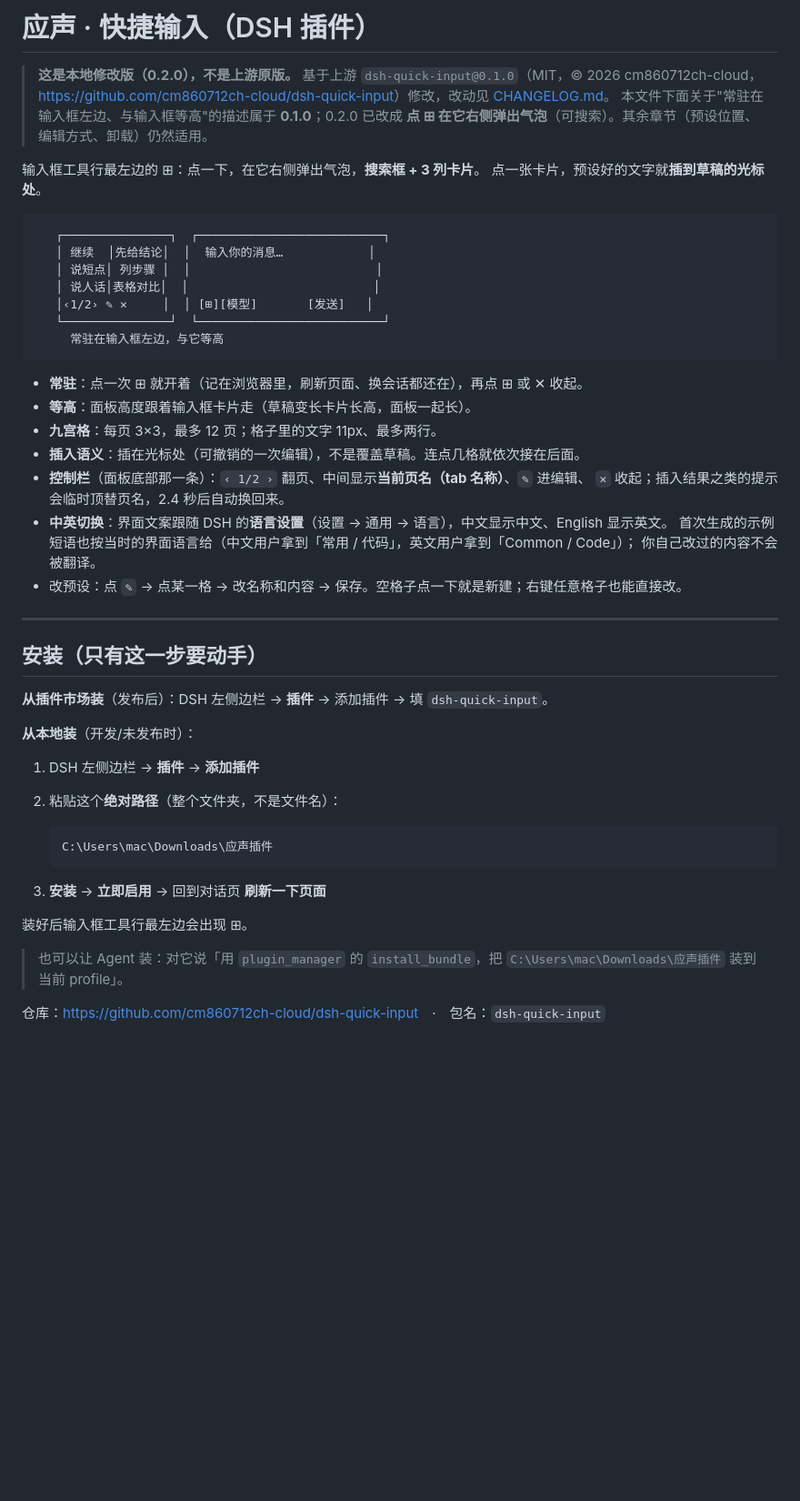
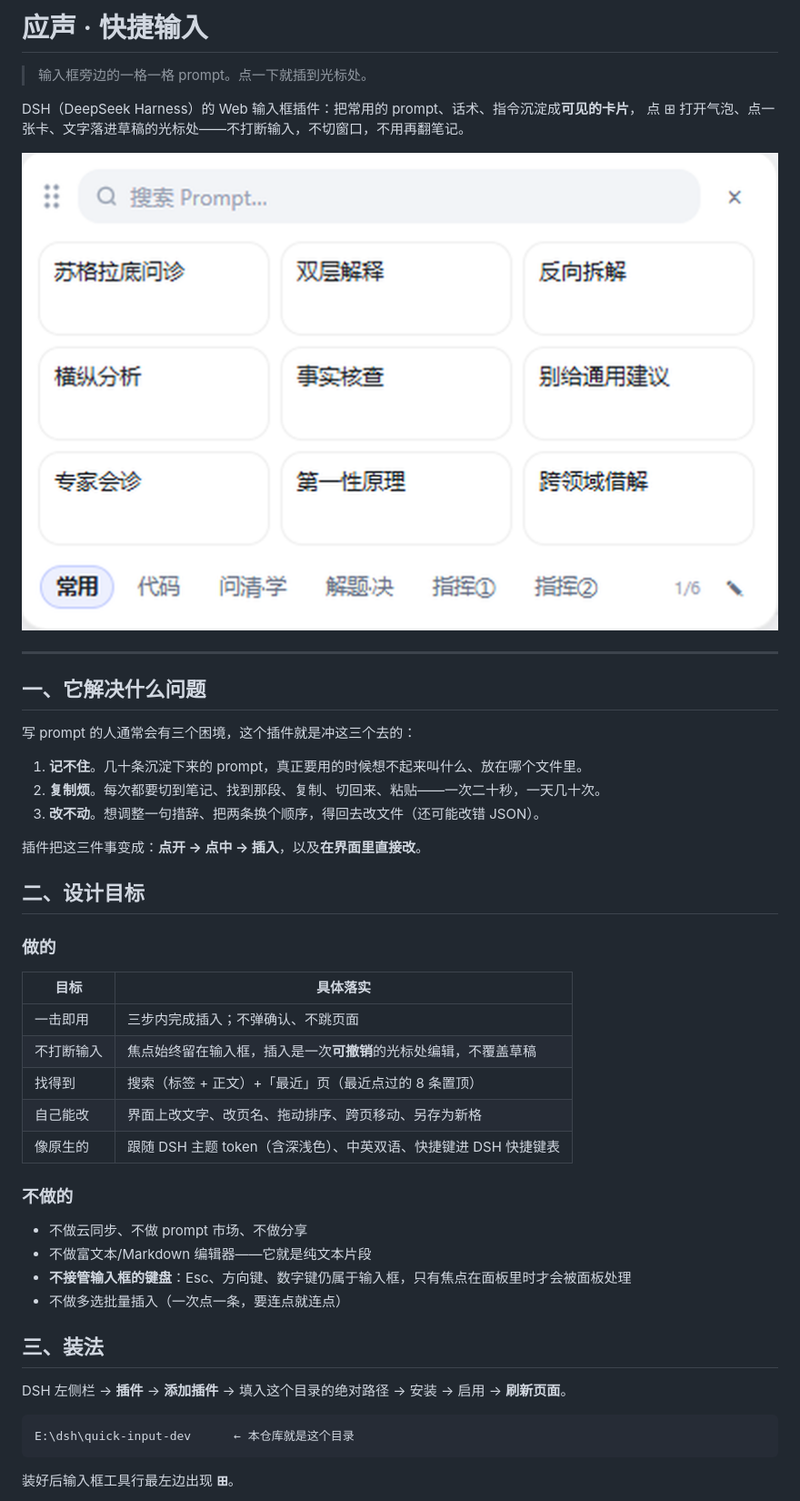
Before and after one commit to oWo1025/dsh-prompt-input, a Markdown page: README.md, the part around one of its changes. Shown at 91% size. Rendered like a GitHub page; pictures changed too: docs/panel.png (added); blank space fills up the shorter version.

Commit message:
0.2.4: 最近使用置顶（虚拟「最近」页，8 条去重）；README 完全重写 + 界面图 + 静态预览脚本

````diff
--- a/README.md
+++ b/README.md
@@ -1,55 +1,50 @@
-# 应声 · 快捷输入（DSH 插件）
+# 应声 · 快捷输入
 
-> **这是本地修改版（0.2.0），不是上游原版。**
-> 基于上游 `dsh-quick-input@0.1.0`（MIT，© 2026 cm860712ch-cloud，
-> <https://github.com/cm860712ch-cloud/dsh-quick-input>）修改，改动见 [CHANGELOG.md](CHANGELOG.md)。
-> 本文件下面关于"常驻在输入框左边、与输入框等高"的描述属于 **0.1.0**；0.2.0 已改成
-> **点 ⊞ 在它右侧弹出气泡**（可搜索）。其余章节（预设位置、编辑方式、卸载）仍然适用。
+> 输入框旁边的一格一格 prompt。点一下就插到光标处。
 
-输入框工具行最左边的 ⊞：点一下，在它右侧弹出气泡，**搜索框 + 3 列卡片**。
-点一张卡片，预设好的文字就**插到草稿的光标处**。
+DSH（DeepSeek Harness）的 Web 输入框插件：把常用的 prompt、话术、指令沉淀成**可见的卡片**，
+点 ⊞ 打开气泡、点一张卡、文字落进草稿的光标处——不打断输入，不切窗口，不用再翻笔记。
 
-```
-   ┌───────────────┐  ┌──────────────────────────┐
-   │ 继续  │先给结论│  │  输入你的消息…            │
-   │ 说短点│ 列步骤 │  │                          │
-   │ 说人话│表格对比│  │                          │
-   │‹1/2› ✎ ✕     │  │ [⊞][模型]       [发送]   │
-   └───────────────┘  └──────────────────────────┘
-     常驻在输入框左边，与它等高
-```
-
-- **常驻**：点一次 ⊞ 就开着（记在浏览器里，刷新页面、换会话都还在），再点 ⊞ 或 ✕ 收起。
-- **等高**：面板高度跟着输入框卡片走（草稿变长卡片长高，面板一起长）。
-- **九宫格**：每页 3×3，最多 12 页；格子里的文字 11px、最多两行。
-- **插入语义**：插在光标处（可撤销的一次编辑），不是覆盖草稿。连点几格就依次接在后面。
-- **控制栏**（面板底部那一条）：`‹ 1/2 ›` 翻页、中间显示**当前页名（tab 名称）**、`✎` 进编辑、
-  `✕` 收起；插入结果之类的提示会临时顶替页名，2.4 秒后自动换回来。
-- **中英切换**：界面文案跟随 DSH 的**语言设置**（设置 → 通用 → 语言），中文显示中文、English 显示英文。
-  首次生成的示例短语也按当时的界面语言给（中文用户拿到「常用 / 代码」，英文用户拿到「Common / Code」）；
-  你自己改过的内容不会被翻译。
-- 改预设：点 `✎` → 点某一格 → 改名称和内容 → 保存。空格子点一下就是新建；右键任意格子也能直接改。
+![界面](docs/panel.png)
 
 ---
 
-## 安装（只有这一步要动手）
+## 一、它解决什么问题
 
-**从插件市场装**（发布后）：DSH 左侧边栏 → **插件** → 添加插件 → 填 `dsh-quick-input`。
+写 prompt 的人通常会有三个困境，这个插件就是冲这三个去的：
 
-**从本地装**（开发/未发布时）：
+1. **记不住**。几十条沉淀下来的 prompt，真正要用的时候想不起来叫什么、放在哪个文件里。
+2. **复制烦**。每次都要切到笔记、找到那段、复制、切回来、粘贴——一次二十秒，一天几十次。
+3. **改不动**。想调整一句措辞、把两条换个顺序，得回去改文件（还可能改错 JSON）。
 
-1. DSH 左侧边栏 → **插件** → **添加插件**
-2. 粘贴这个**绝对路径**（整个文件夹，不是文件名）：
+插件把这三件事变成：**点开 → 点中 → 插入**，以及**在界面里直接改**。
 
-   ```
-   C:\Users\mac\Downloads\应声插件
-   ```
+## 二、设计目标
 
-3. **安装** → **立即启用** → 回到对话页 **刷新一下页面**
+### 做的
 
-装好后输入框工具行最左边会出现 ⊞。
+| 目标 | 具体落实 |
+|---|---|
+| 一击即用 | 三步内完成插入；不弹确认、不跳页面 |
+| 不打断输入 | 焦点始终留在输入框，插入是一次**可撤销**的光标处编辑，不覆盖草稿 |
+| 找得到 | 搜索（标签 + 正文）+「最近」页（最近点过的 8 条置顶） |
+| 自己能改 | 界面上改文字、改页名、拖动排序、跨页移动、另存为新格 |
+| 像原生的 | 跟随 DSH 主题 token（含深浅色）、中英双语、快捷键进 DSH 快捷键表 |
 
-> 也可以让 Agent 装：对它说「用 `plugin_manager` 的 `install_bundle`，把
-> `C:\Users\mac\Downloads\应声插件` 装到当前 profile」。
+### 不做的
 
-仓库：<https://github.com/cm860712ch-cloud/dsh-quick-input>　·　包名：`dsh-quick-input`
+- 不做云同步、不做 prompt 市场、不做分享
+- 不做富文本/Markdown 编辑器——它就是纯文本片段
+- **不接管输入框的键盘**：Esc、方向键、数字键仍属于输入框，只有焦点在面板里时才会被面板处理
+- 不做多选批量插入（一次点一条，要连点就连点）
+
+## 三、装法
+
+DSH 左侧栏 → **插件** → **添加插件** → 填入这个目录的绝对路径 → 安装 → 启用 → **刷新页面**。
+
+```
+E:\dsh\quick-input-dev      ← 本仓库就是这个目录
+```
+
+装好后输入框工具行最左边出现 **⊞**。
+
````
Also changed, not shown: other parts of README.md (+147 -143 lines), CHANGELOG.md (+22 -0 lines), 5 other files.
